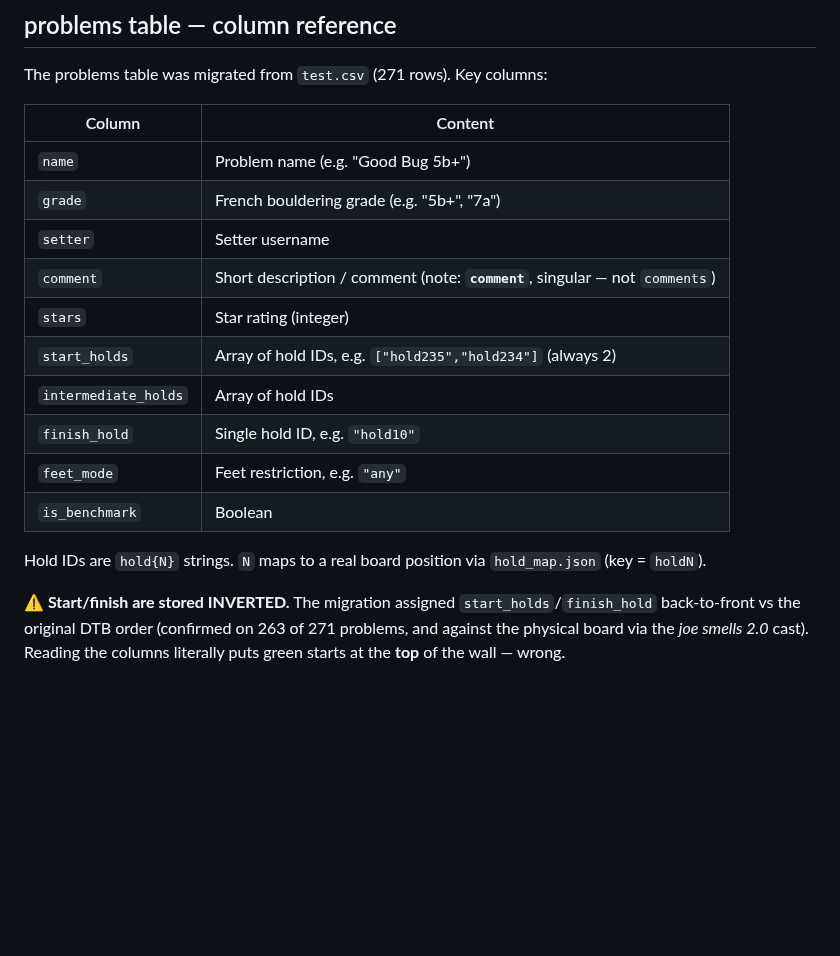
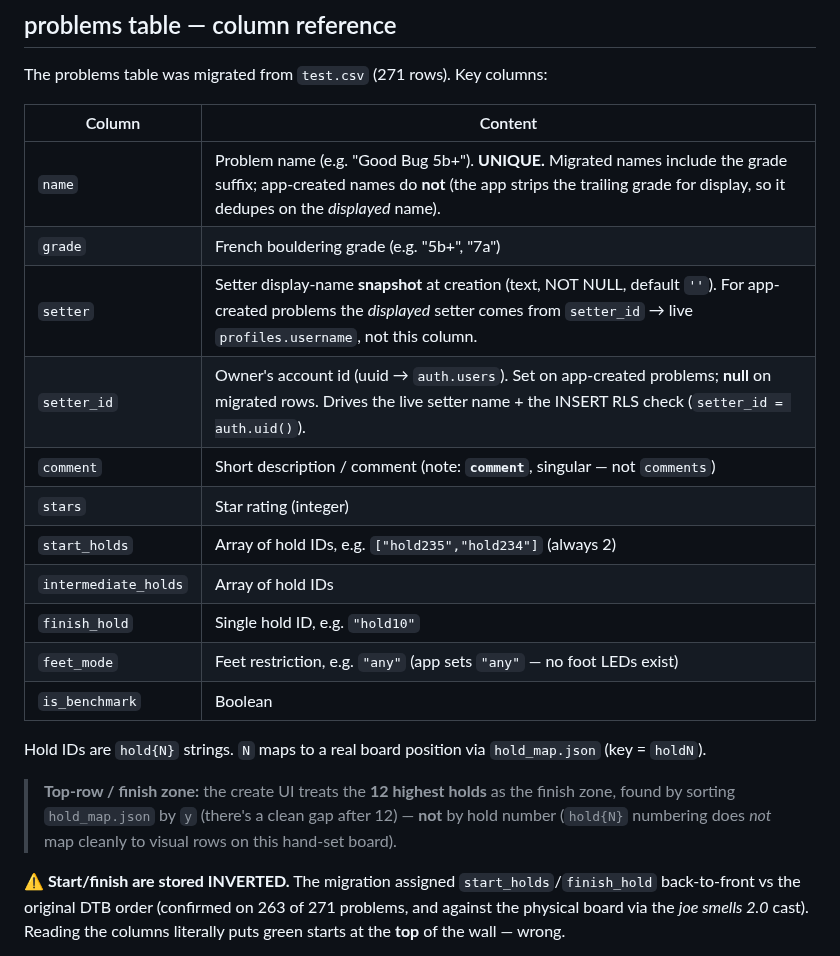
Before and after one commit to rlmck/projectboard, a Markdown page: CLAUDE.md, the part around one of its changes. GitHub-like rendering; blank space fills up the shorter version.

```diff
--- a/CLAUDE.md
+++ b/CLAUDE.md
@@ -81,18 +103,21 @@ The problems table was migrated from `test.csv` (271 rows). Key columns:
 
 | Column | Content |
 |---|---|
-| `name` | Problem name (e.g. "Good Bug 5b+") |
+| `name` | Problem name (e.g. "Good Bug 5b+"). **UNIQUE.** Migrated names include the grade suffix; app-created names do **not** (the app strips the trailing grade for display, so it dedupes on the *displayed* name). |
 | `grade` | French bouldering grade (e.g. "5b+", "7a") |
-| `setter` | Setter username |
+| `setter` | Setter display-name **snapshot** at creation (text, NOT NULL, default `''`). For app-created problems the *displayed* setter comes from `setter_id` → live `profiles.username`, not this column. |
+| `setter_id` | Owner's account id (uuid → `auth.users`). Set on app-created problems; **null** on migrated rows. Drives the live setter name + the INSERT RLS check (`setter_id = auth.uid()`). |
 | `comment` | Short description / comment (note: **`comment`**, singular — not `comments`) |
 | `stars` | Star rating (integer) |
 | `start_holds` | Array of hold IDs, e.g. `["hold235","hold234"]` (always 2) |
 | `intermediate_holds` | Array of hold IDs |
 | `finish_hold` | Single hold ID, e.g. `"hold10"` |
-| `feet_mode` | Feet restriction, e.g. `"any"` |
+| `feet_mode` | Feet restriction, e.g. `"any"` (app sets `"any"` — no foot LEDs exist) |
 | `is_benchmark` | Boolean |
 
 Hold IDs are `hold{N}` strings. `N` maps to a real board position via `hold_map.json` (key = `holdN`).
+
+> **Top-row / finish zone:** the create UI treats the **12 highest holds** as the finish zone, found by sorting `hold_map.json` by `y` (there's a clean gap after 12) — **not** by hold number (`hold{N}` numbering does *not* map cleanly to visual rows on this hand-set board).
 
 **⚠️ Start/finish are stored INVERTED.** The migration assigned `start_holds`/`finish_hold` back-to-front vs the original DTB order (confirmed on 263 of 271 problems, and against the physical board via the *joe smells 2.0* cast). Reading the columns literally puts green starts at the **top** of the wall — wrong.
 
```
Also changed, not shown: other parts of CLAUDE.md (+37 -12 lines).
